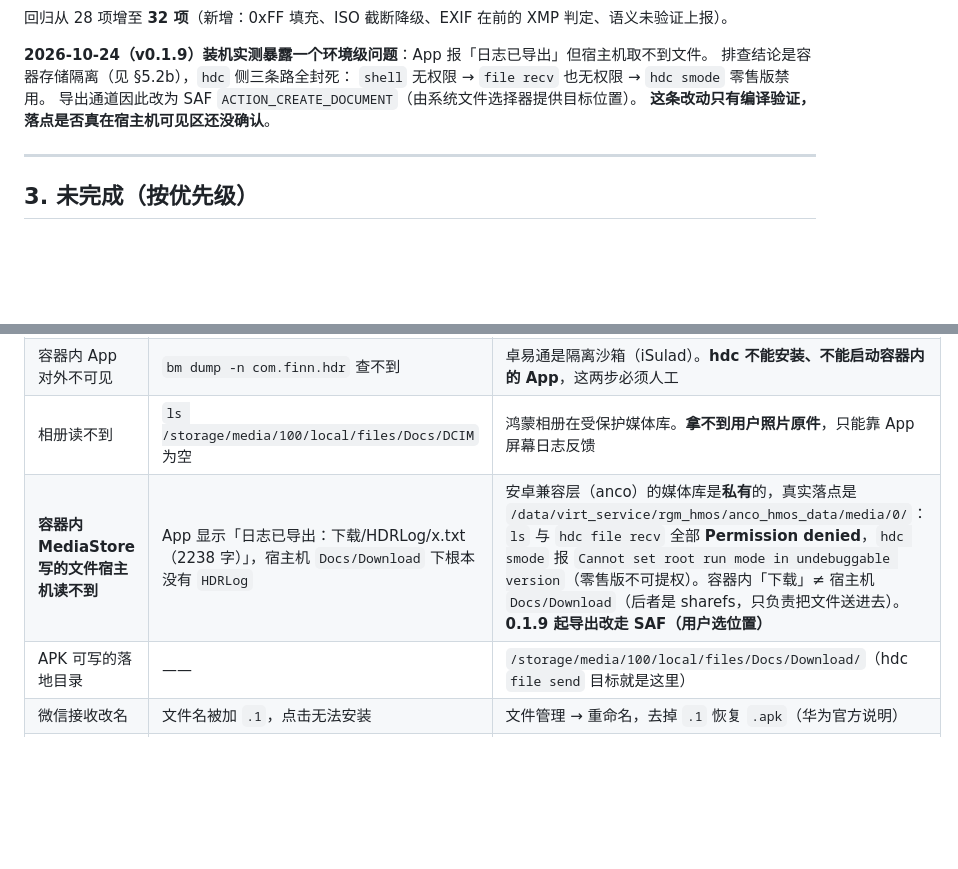
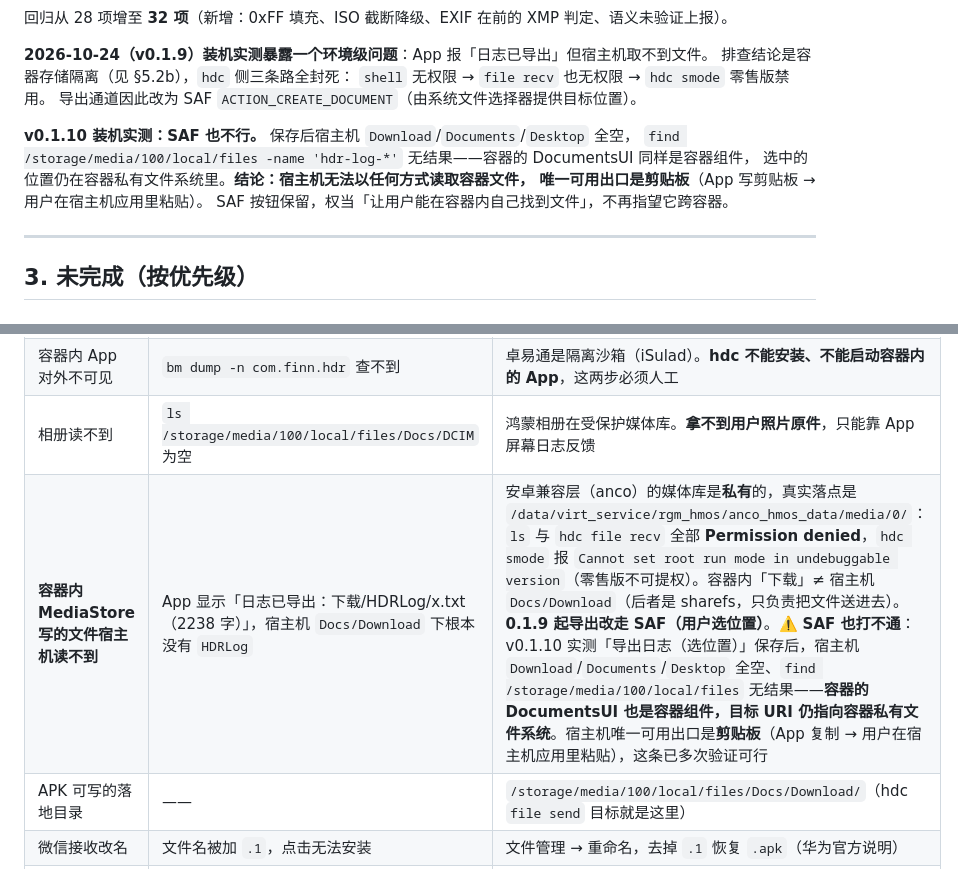
Before and after one commit to freakkid/hdr-vivid-ultrahdr, a Markdown page: HANDOVER.md, 2 parts joined by grey strips. Rendered like a GitHub page; blank space fills up the shorter version.

Commit message:
docs: 记录 SAF 导出同样打不通（容器 DocumentsUI 仍指向私有文件系统）

```diff
--- a/HANDOVER.md
+++ b/HANDOVER.md
@@ -178,7 +178,12 @@ Python 侧 `int.from_bytes` 传 `'<'` 导致 EXIF Make 永远缺失、`--anchor`
 排查结论是容器存储隔离（见 §5.2b），`hdc` 侧三条路全封死：
 `shell` 无权限 → `file recv` 也无权限 → `hdc smode` 零售版禁用。
 导出通道因此改为 SAF `ACTION_CREATE_DOCUMENT`（由系统文件选择器提供目标位置）。
-**这条改动只有编译验证，落点是否真在宿主机可见区还没确认**。
+
+**v0.1.10 装机实测：SAF 也不行。** 保存后宿主机 `Download`/`Documents`/`Desktop` 全空，
+`find /storage/media/100/local/files -name 'hdr-log-*'` 无结果——容器的 DocumentsUI 同样是容器组件，
+选中的位置仍在容器私有文件系统里。**结论：宿主机无法以任何方式读取容器文件，
+唯一可用出口是剪贴板**（App 写剪贴板 → 用户在宿主机应用里粘贴）。
+SAF 按钮保留，权当「让用户能在容器内自己找到文件」，不再指望它跨容器。
 
 
 ---
@@ -479,7 +484,7 @@ HDRCapacityMax 与导出链路已在模拟器验证通过（docs/02 §2.8）。
 | **MTP 不是「没有」，是「只能读不能写」** | 早期文档写「WPD 为空」，那是查法错了：`Get-PnpDevice -Class WPD` 看不到，得用 `pnputil /enum-devices /connected` 才看到 `HUAWEI Mate 70`（驱动 `wpdmtp.inf`，已启动）| 读取方向可用（成功拉过文件）；**写入方向 `Shell.Application.CopyHere` 全部静默丢弃**，四种 flags/对象形式都试过。结论：传文件用 hdc，别用 MTP |
 | 容器内 App 对外不可见 | `bm dump -n com.finn.hdr` 查不到 | 卓易通是隔离沙箱（iSulad）。**hdc 不能安装、不能启动容器内的 App**，这两步必须人工 |
 | 相册读不到 | `ls /storage/media/100/local/files/Docs/DCIM` 为空 | 鸿蒙相册在受保护媒体库。**拿不到用户照片原件**，只能靠 App 屏幕日志反馈 |
-| **容器内 MediaStore 写的文件宿主机读不到** | App 显示「日志已导出：下载/HDRLog/x.txt（2238 字）」，宿主机 `Docs/Download` 下根本没有 `HDRLog` | 安卓兼容层（anco）的媒体库是**私有**的，真实落点是 `/data/virt_service/rgm_hmos/anco_hmos_data/media/0/`：`ls` 与 `hdc file recv` 全部 **Permission denied**，`hdc smode` 报 `Cannot set root run mode in undebuggable version`（零售版不可提权）。容器内「下载」≠ 宿主机 `Docs/Download`（后者是 sharefs，只负责把文件送进去）。**0.1.9 起导出改走 SAF（用户选位置）** |
+| **容器内 MediaStore 写的文件宿主机读不到** | App 显示「日志已导出：下载/HDRLog/x.txt（2238 字）」，宿主机 `Docs/Download` 下根本没有 `HDRLog` | 安卓兼容层（anco）的媒体库是**私有**的，真实落点是 `/data/virt_service/rgm_hmos/anco_hmos_data/media/0/`：`ls` 与 `hdc file recv` 全部 **Permission denied**，`hdc smode` 报 `Cannot set root run mode in undebuggable version`（零售版不可提权）。容器内「下载」≠ 宿主机 `Docs/Download`（后者是 sharefs，只负责把文件送进去）。**0.1.9 起导出改走 SAF（用户选位置）**。⚠️ **SAF 也打不通**：v0.1.10 实测「导出日志（选位置）」保存后，宿主机 `Download`/`Documents`/`Desktop` 全空、`find /storage/media/100/local/files` 无结果——**容器的 DocumentsUI 也是容器组件，目标 URI 仍指向容器私有文件系统**。宿主机唯一可用出口是**剪贴板**（App 复制 → 用户在宿主机应用里粘贴），这条已多次验证可行 |
 | APK 可写的落地目录 | —— | `/storage/media/100/local/files/Docs/Download/`（hdc `file send` 目标就是这里）|
 | 微信接收改名 | 文件名被加 `.1`，点击无法安装 | 文件管理 → 重命名，去掉 `.1` 恢复 `.apk`（华为官方说明）|
 | 容器内选图受限 | 系统 Photo Picker 可能不存在，`PickVisualMedia` 直接报错 | App 已内置三条通道自动退化（PickVisualMedia → OpenDocument → GetContent）+ 独立按钮。见 §3.0 |
```
